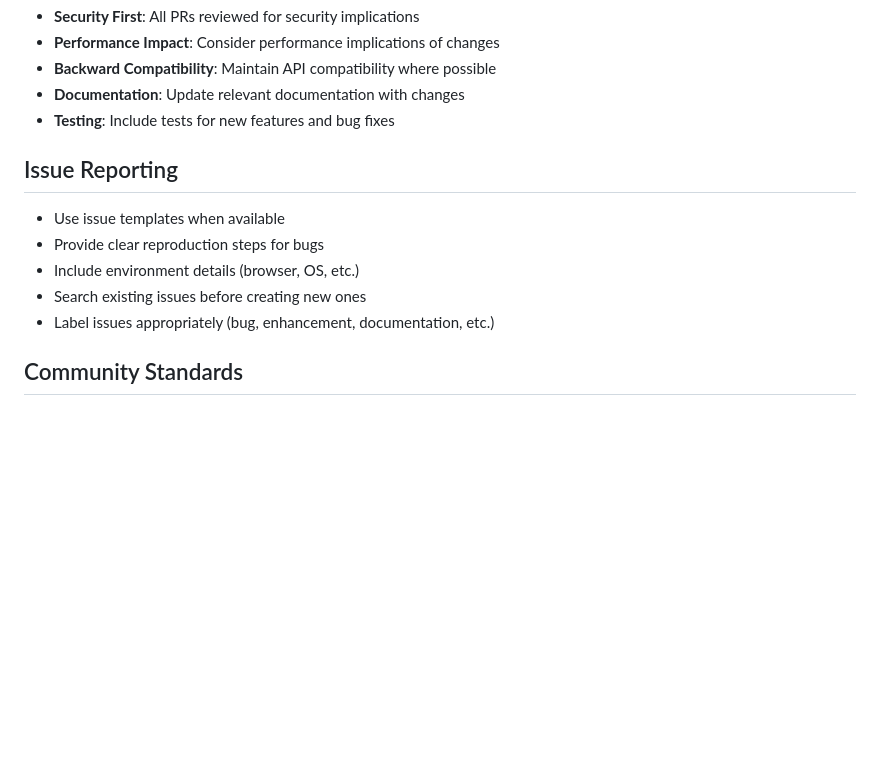
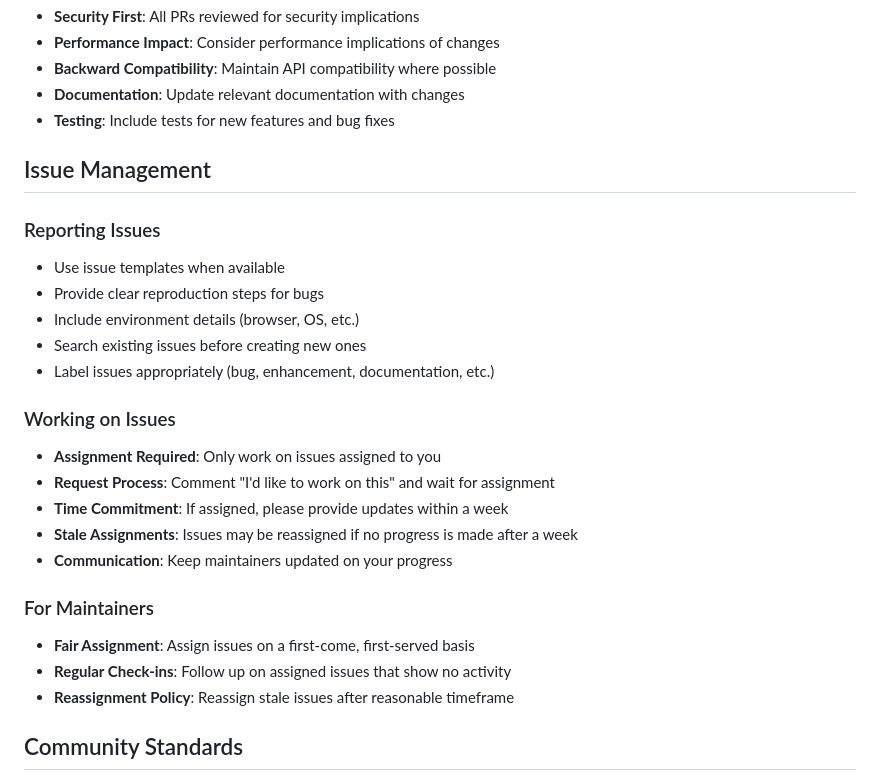
Before and after one commit to HithaHarish/Git-Done, a Markdown page: CONTRIBUTING.md, the part around one of its changes. Drawn GitHub-style; blank space fills up the shorter version.

```diff
--- a/CONTRIBUTING.md
+++ b/CONTRIBUTING.md
@@ -111,13 +129,29 @@ Git-Done is a minimalist, deadline-driven productivity widget for developers tha
 - **Documentation**: Update relevant documentation with changes
 - **Testing**: Include tests for new features and bug fixes
 
-## Issue Reporting
+## Issue Management
+
+### Reporting Issues
 
 - Use issue templates when available
 - Provide clear reproduction steps for bugs
 - Include environment details (browser, OS, etc.)
 - Search existing issues before creating new ones
 - Label issues appropriately (bug, enhancement, documentation, etc.)
+
+### Working on Issues
+
+- **Assignment Required**: Only work on issues assigned to you
+- **Request Process**: Comment "I'd like to work on this" and wait for assignment
+- **Time Commitment**: If assigned, please provide updates within a week
+- **Stale Assignments**: Issues may be reassigned if no progress is made after a week
+- **Communication**: Keep maintainers updated on your progress
+
+### For Maintainers
+
+- **Fair Assignment**: Assign issues on a first-come, first-served basis
+- **Regular Check-ins**: Follow up on assigned issues that show no activity
+- **Reassignment Policy**: Reassign stale issues after reasonable timeframe
 
 ## Community Standards
 
```
Also changed, not shown: other parts of CONTRIBUTING.md (+26 -8 lines).
